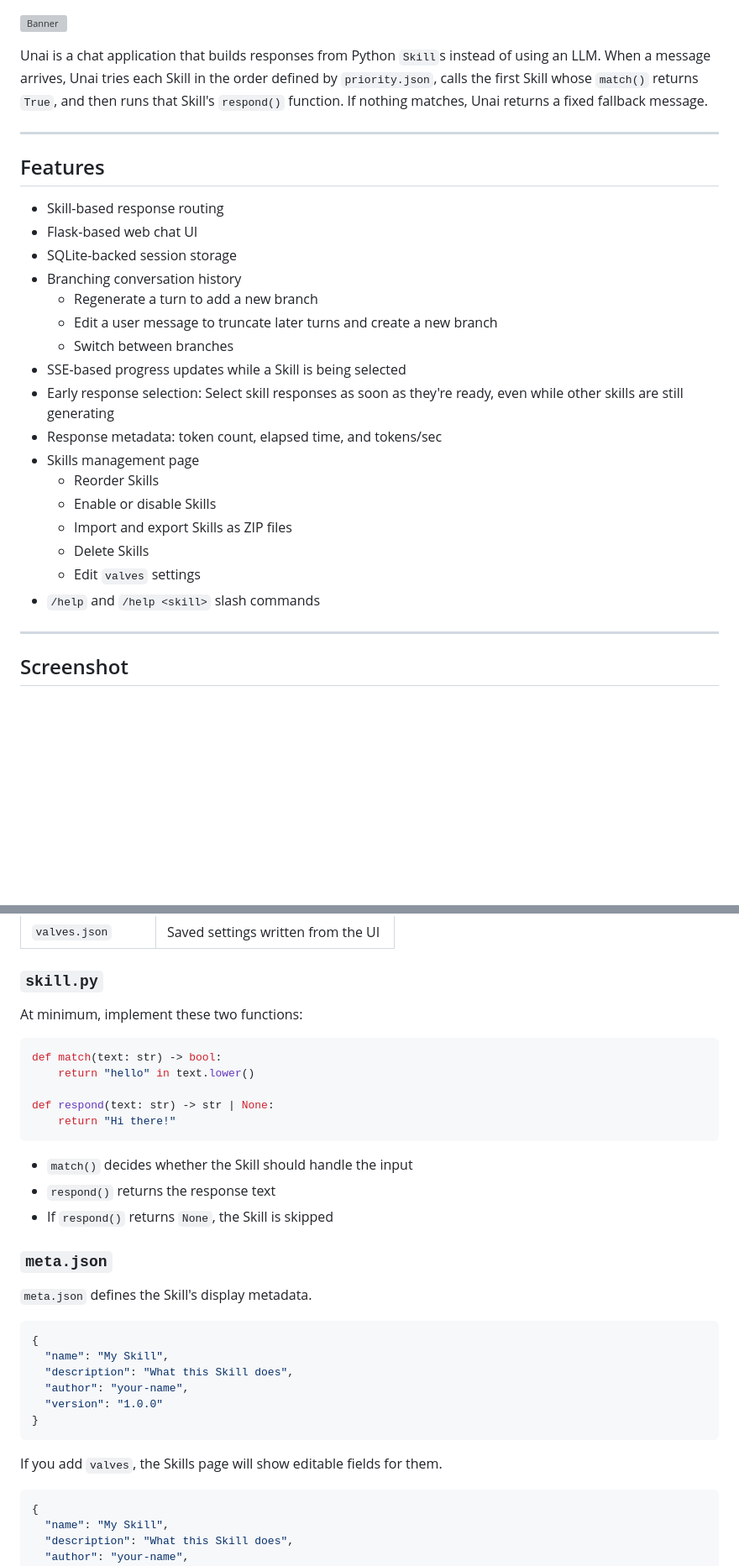
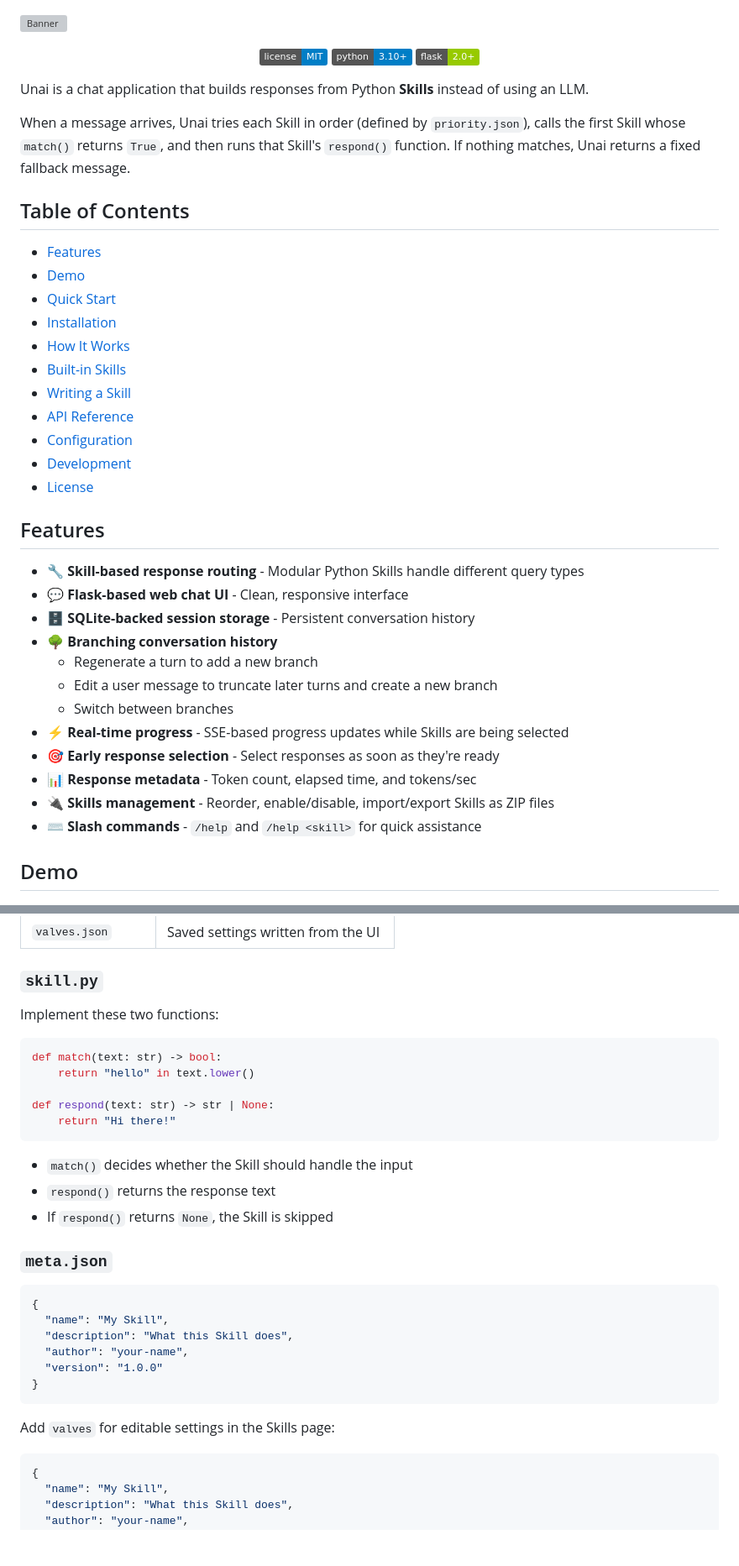
Before and after one commit to PixelNest256/Unai, a Markdown page: README.md, 2 parts joined by grey strips. Shown at 84% size. Drawn GitHub-style; badges without logos; blank space fills up the shorter version; grey boxes are pictures that could not be loaded.

````diff
--- a/README.md
+++ b/README.md
@@ -1,34 +1,45 @@
 ![Banner](banner.svg)
 
-Unai is a chat application that builds responses from Python `Skill`s instead of using an LLM.
-When a message arrives, Unai tries each Skill in the order defined by `priority.json`, calls the first Skill whose `match()` returns `True`, and then runs that Skill's `respond()` function.
-If nothing matches, Unai returns a fixed fallback message.
+<p align="center">
+  <a href="LICENSE"><img src="https://img.shields.io/badge/license-MIT-blue.svg" alt="License: MIT"></a>
+  <img src="https://img.shields.io/badge/python-3.10%2B-blue" alt="Python 3.10+">
+  <img src="https://img.shields.io/badge/flask-2.0%2B-green" alt="Flask 2.0+">
+</p>
 
----
+Unai is a chat application that builds responses from Python **Skills** instead of using an LLM.
+
+When a message arrives, Unai tries each Skill in order (defined by `priority.json`), calls the first Skill whose `match()` returns `True`, and then runs that Skill's `respond()` function. If nothing matches, Unai returns a fixed fallback message.
+
+## Table of Contents
+
+- [Features](#features)
+- [Demo](#demo)
+- [Quick Start](#quick-start)
+- [Installation](#installation)
+- [How It Works](#how-it-works)
+- [Built-in Skills](#built-in-skills)
+- [Writing a Skill](#writing-a-skill)
+- [API Reference](#api-reference)
+- [Configuration](#configuration)
+- [Development](#development)
+- [License](#license)
 
 ## Features
 
-- Skill-based response routing
-- Flask-based web chat UI
-- SQLite-backed session storage
-- Branching conversation history
+- 🔧 **Skill-based response routing** - Modular Python Skills handle different query types
+- 💬 **Flask-based web chat UI** - Clean, responsive interface
+- 🗄️ **SQLite-backed session storage** - Persistent conversation history
+- 🌳 **Branching conversation history**
   - Regenerate a turn to add a new branch
   - Edit a user message to truncate later turns and create a new branch
   - Switch between branches
-- SSE-based progress updates while a Skill is being selected
-- Early response selection: Select skill responses as soon as they're ready, even while other skills are still generating
-- Response metadata: token count, elapsed time, and tokens/sec
-- Skills management page
-  - Reorder Skills
-  - Enable or disable Skills
-  - Import and export Skills as ZIP files
-  - Delete Skills
-  - Edit `valves` settings
-- `/help` and `/help <skill>` slash commands
+- ⚡ **Real-time progress** - SSE-based progress updates while Skills are being selected
+- 🎯 **Early response selection** - Select responses as soon as they're ready
+- 📊 **Response metadata** - Token count, elapsed time, and tokens/sec
+- 🔌 **Skills management** - Reorder, enable/disable, import/export Skills as ZIP files
+- ⌨️ **Slash commands** - `/help` and `/help <skill>` for quick assistance
 
----
-
-## Screenshot
+## Demo
 
 ![Screenshot](screenshot.png)
 
@@ -195,7 +201,7 @@ skills/
 
 ### `skill.py`
 
-At minimum, implement these two functions:
+Implement these two functions:
 
 ```python
 def match(text: str) -> bool:
@@ -211,8 +217,6 @@ def respond(text: str) -> str | None:
 
 ### `meta.json`
 
-`meta.json` defines the Skill's display metadata.
-
 ```json
 {
   "name": "My Skill",
@@ -222,7 +226,7 @@ def respond(text: str) -> str | None:
 }
 ```
 
-If you add `valves`, the Skills page will show editable fields for them.
+Add `valves` for editable settings in the Skills page:
 
 ```json
 {
````
Also changed, not shown: other parts of README.md (+121 -111 lines).
